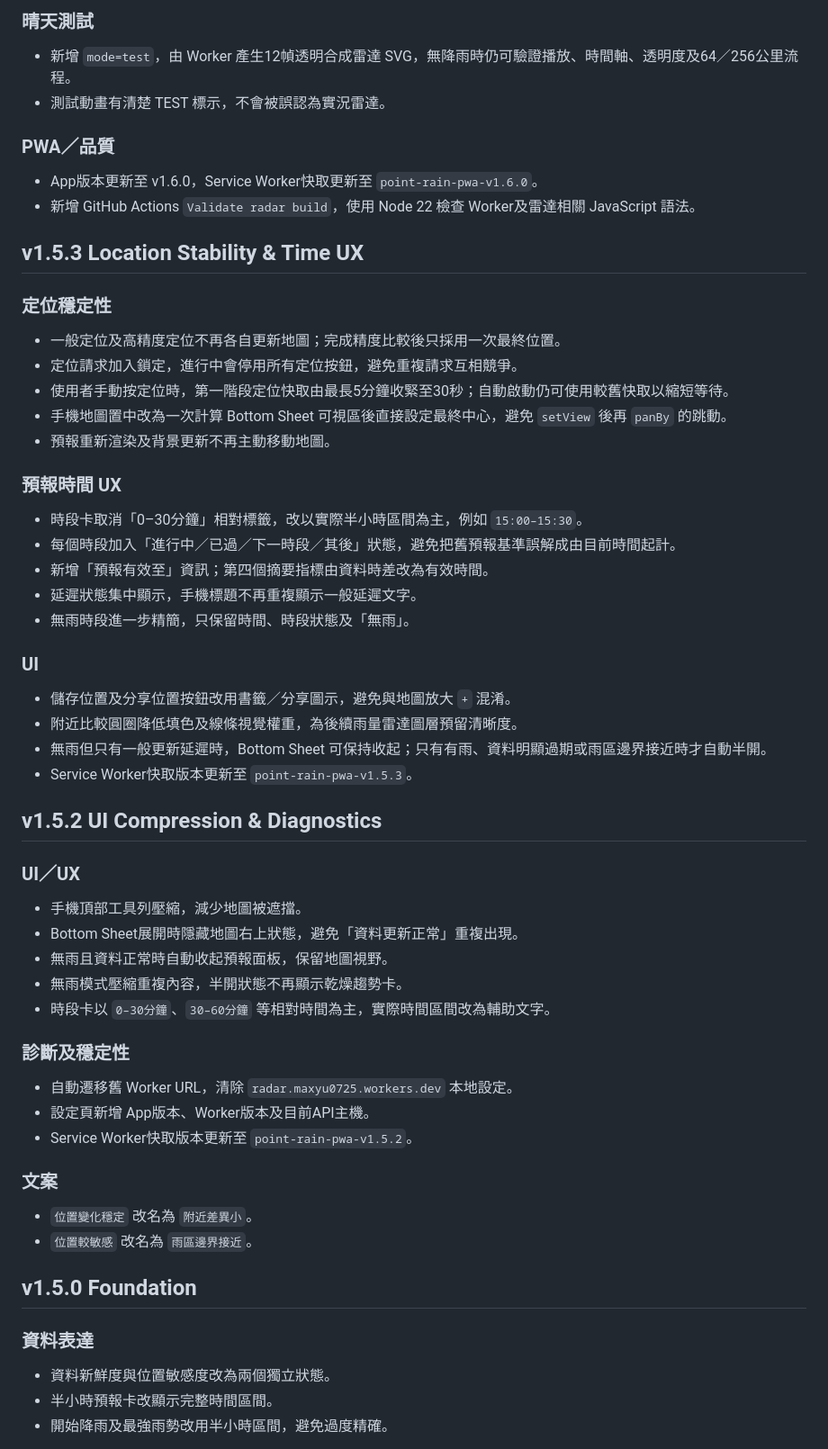
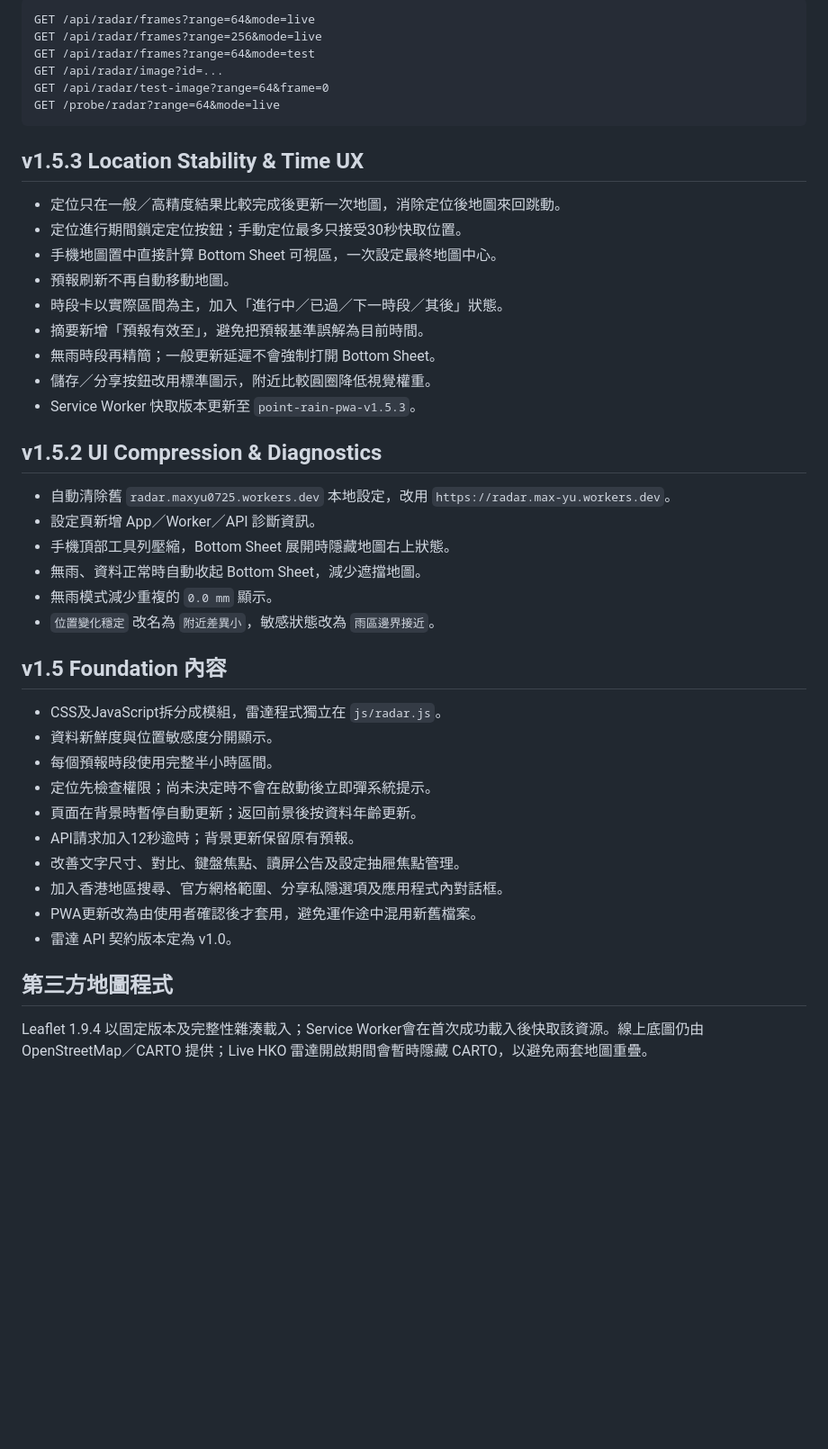
Before and after one commit to MaxYu725/Rain-Track, a Markdown page: README.md, the part around one of its changes. Shown at 90% size. Drawn GitHub-style; blank space fills up the shorter version.

````diff
--- a/README.md
+++ b/README.md
@@ -116,56 +96,48 @@ Cloudflare Pages 不需要 build command；輸出目錄使用 Repository 根目
 
-### 晴天測試
-- 新增 `mode=test`，由 Worker 產生12幀透明合成雷達 SVG，無降雨時仍可驗證播放、時間軸、透明度及64／256公里流程。
-- 測試動畫有清楚 TEST 標示，不會被誤認為實況雷達。
-
-### PWA／品質
-- App版本更新至 v1.6.0，Service Worker快取更新至 `point-rain-pwa-v1.6.0`。
-- 新增 GitHub Actions `Validate radar build`，使用 Node 22 檢查 Worker及雷達相關 JavaScript 語法。
+```text
+GET /api/radar/frames?range=64&mode=live
+GET /api/radar/frames?range=256&mode=live
+GET /api/radar/frames?range=64&mode=test
+GET /api/radar/image?id=...
+GET /api/radar/test-image?range=64&frame=0
+GET /probe/radar?range=64&mode=live
+```
 
 ## v1.5.3 Location Stability & Time UX
 
-### 定位穩定性
-- 一般定位及高精度定位不再各自更新地圖；完成精度比較後只採用一次最終位置。
-- 定位請求加入鎖定，進行中會停用所有定位按鈕，避免重複請求互相競爭。
-- 使用者手動按定位時，第一階段定位快取由最長5分鐘收緊至30秒；自動啟動仍可使用較舊快取以縮短等待。
-- 手機地圖置中改為一次計算 Bottom Sheet 可視區後直接設定最終中心，避免 `setView` 後再 `panBy` 的跳動。
-- 預報重新渲染及背景更新不再主動移動地圖。
-
-### 預報時間 UX
-- 時段卡取消「0–30分鐘」相對標籤，改以實際半小時區間為主，例如 `15:00–15:30`。
-- 每個時段加入「進行中／已過／下一時段／其後」狀態，避免把舊預報基準誤解成由目前時間起計。
-- 新增「預報有效至」資訊；第四個摘要指標由資料時差改為有效時間。
-- 延遲狀態集中顯示，手機標題不再重複顯示一般延遲文字。
-- 無雨時段進一步精簡，只保留時間、時段狀態及「無雨」。
-
-### UI
-- 儲存位置及分享位置按鈕改用書籤／分享圖示，避免與地圖放大 `+` 混淆。
-- 附近比較圓圈降低填色及線條視覺權重，為後續雨量雷達圖層預留清晰度。
-- 無雨但只有一般更新延遲時，Bottom Sheet 可保持收起；只有有雨、資料明顯過期或雨區邊界接近時才自動半開。
-- Service Worker快取版本更新至 `point-rain-pwa-v1.5.3`。
+- 定位只在一般／高精度結果比較完成後更新一次地圖，消除定位後地圖來回跳動。
+- 定位進行期間鎖定定位按鈕；手動定位最多只接受30秒快取位置。
+- 手機地圖置中直接計算 Bottom Sheet 可視區，一次設定最終地圖中心。
+- 預報刷新不再自動移動地圖。
+- 時段卡以實際區間為主，加入「進行中／已過／下一時段／其後」狀態。
+- 摘要新增「預報有效至」，避免把預報基準誤解為目前時間。
+- 無雨時段再精簡；一般更新延遲不會強制打開 Bottom Sheet。
+- 儲存／分享按鈕改用標準圖示，附近比較圓圈降低視覺權重。
+- Service Worker 快取版本更新至 `point-rain-pwa-v1.5.3`。
 
 ## v1.5.2 UI Compression & Diagnostics
 
-### UI／UX
-- 手機頂部工具列壓縮，減少地圖被遮擋。
-- Bottom Sheet展開時隱藏地圖右上狀態，避免「資料更新正常」重複出現。
-- 無雨且資料正常時自動收起預報面板，保留地圖視野。
-- 無雨模式壓縮重複內容，半開狀態不再顯示乾燥趨勢卡。
-- 時段卡以 `0–30分鐘`、`30–60分鐘` 等相對時間為主，實際時間區間改為輔助文字。
+- 自動清除舊 `radar.maxyu0725.workers.dev` 本地設定，改用 `https://radar.max-yu.workers.dev`。
+- 設定頁新增 App／Worker／API 診斷資訊。
+- 手機頂部工具列壓縮，Bottom Sheet 展開時隱藏地圖右上狀態。
+- 無雨、資料正常時自動收起 Bottom Sheet，減少遮擋地圖。
+- 無雨模式減少重複的 `0.0 mm` 顯示。
+- `位置變化穩定` 改名為 `附近差異小`，敏感狀態改為 `雨區邊界接近`。
 
-### 診斷及穩定性
-- 自動遷移舊 Worker URL，清除 `radar.maxyu0725.workers.dev` 本地設定。
-- 設定頁新增 App版本、Worker版本及目前API主機。
-- Service Worker快取版本更新至 `point-rain-pwa-v1.5.2`。
+## v1.5 Foundation 內容
 
-### 文案
-- `位置變化穩定` 改名為 `附近差異小`。
-- `位置較敏感` 改名為 `雨區邊界接近`。
+- CSS及JavaScript拆分成模組，雷達程式獨立在 `js/radar.js`。
+- 資料新鮮度與位置敏感度分開顯示。
+- 每個預報時段使用完整半小時區間。
+- 定位先檢查權限；尚未決定時不會在啟動後立即彈系統提示。
+- 頁面在背景時暫停自動更新；返回前景後按資料年齡更新。
+- API請求加入12秒逾時；背景更新保留原有預報。
+- 改善文字尺寸、對比、鍵盤焦點、讀屏公告及設定抽屜焦點管理。
+- 加入香港地區搜尋、官方網格範圍、分享私隱選項及應用程式內對話框。
+- PWA更新改為由使用者確認後才套用，避免運作途中混用新舊檔案。
+- 雷達 API 契約版本定為 v1.0。
 
-## v1.5.0 Foundation
+## 第三方地圖程式
 
-### 資料表達
-- 資料新鮮度與位置敏感度改為兩個獨立狀態。
-- 半小時預報卡改顯示完整時間區間。
-- 開始降雨及最強雨勢改用半小時區間，避免過度精確。
+Leaflet 1.9.4 以固定版本及完整性雜湊載入；Service Worker會在首次成功載入後快取該資源。線上底圖仍由 OpenStreetMap／CARTO 提供；Live HKO 雷達開啟期間會暫時隱藏 CARTO，以避免兩套地圖重疊。
 
````
Also changed, not shown: other parts of README.md (+39 -82 lines).
